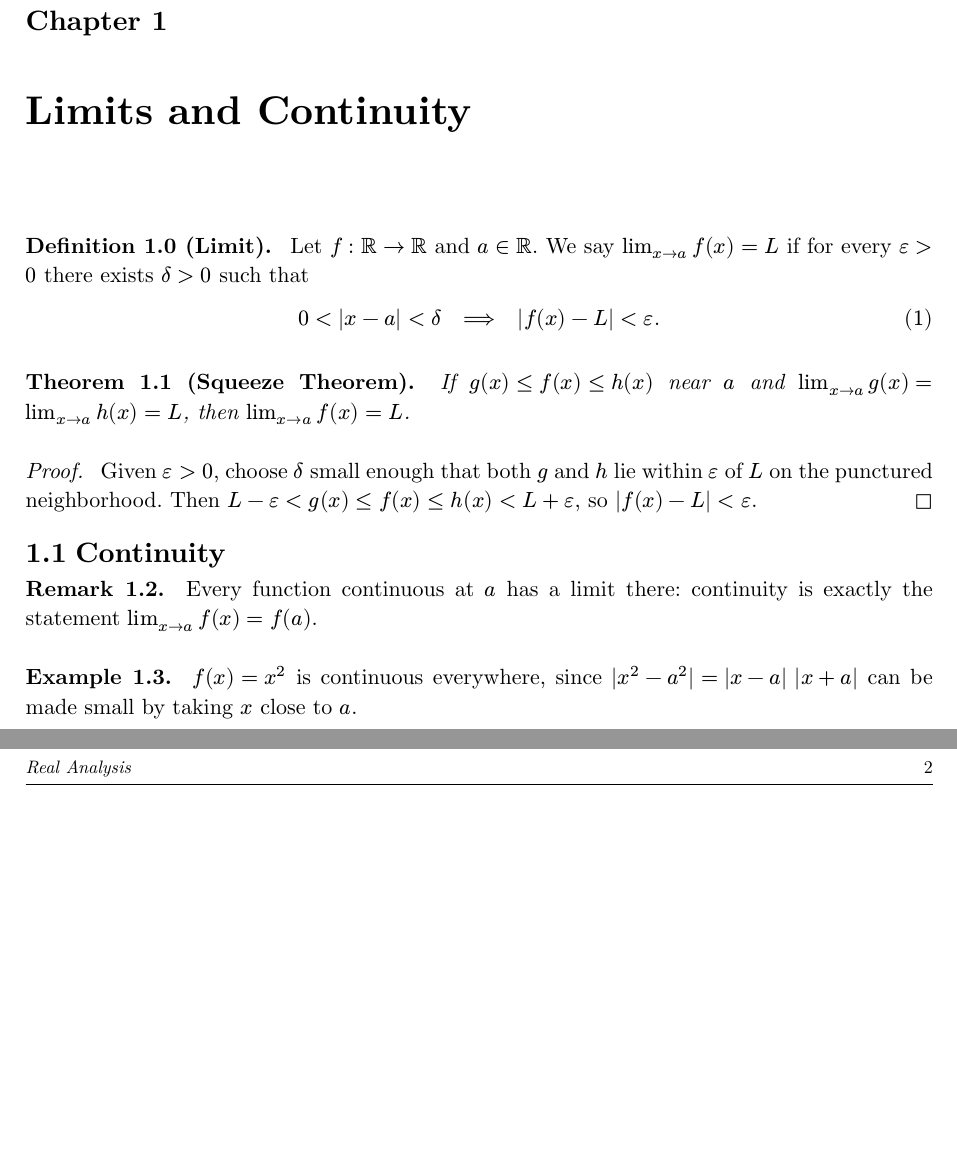
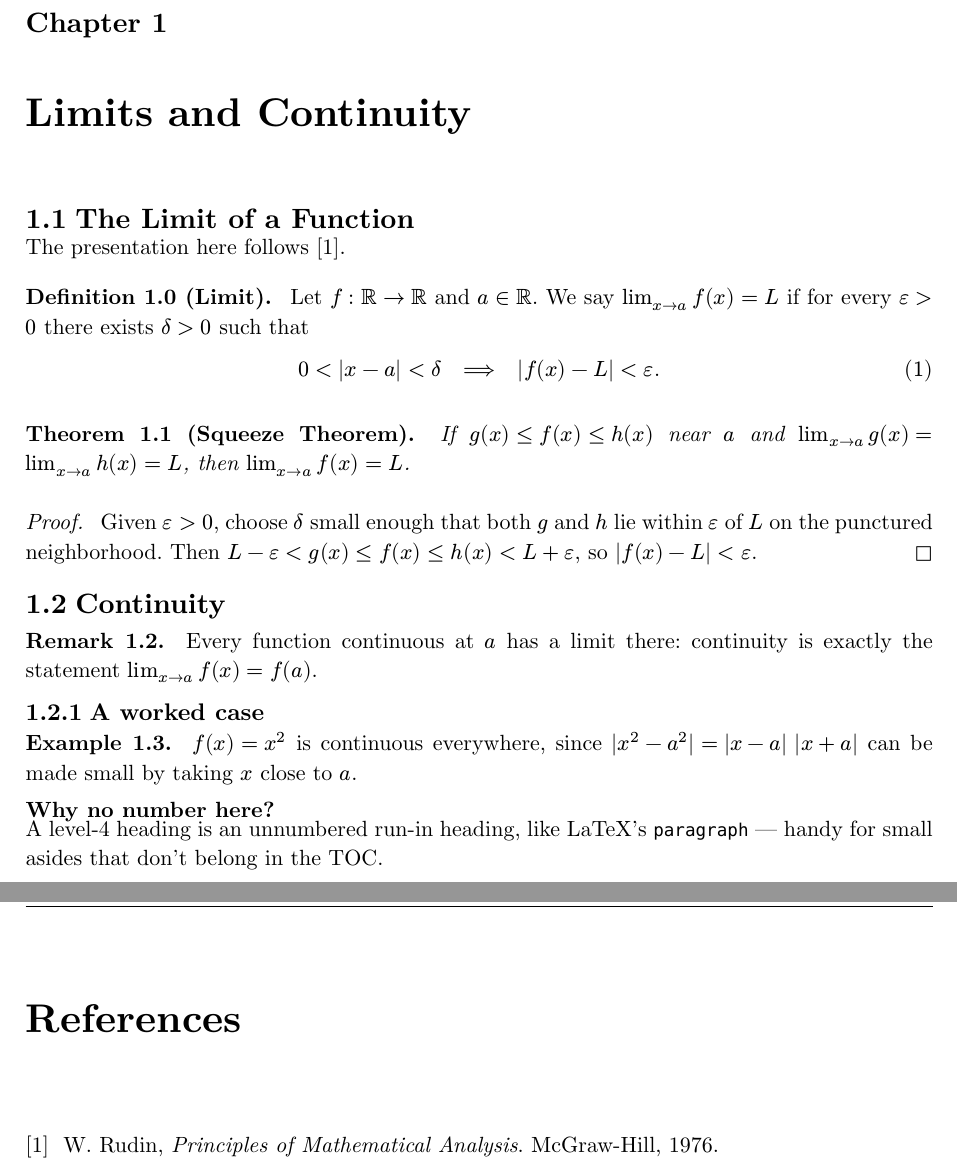
Before and after one commit to peakfind/tessa, a Typst document (template/main.typ, which reads template/refs.bib): two parts of pages 3 and 4 of 4 before the commit and two parts of pages 4 and 6 of 6 after it, joined at a grey line, cut so that both start at the same text, the shorter picture padded with empty space. Compiled offline with Typst 0.15.

Commit message:
feat(template): demonstrate preface, heading depths, and citations in MWE
Co-Authored-By: Claude Code <noreply@anthropic.com>

```diff
--- a/template/main.typ
+++ b/template/main.typ
@@ -12,4 +20,9 @@
 = Limits and Continuity
+
+== The Limit of a Function
+
+// Cite a bibliography entry with @key — the key comes from refs.bib.
+The presentation here follows @rudin1976.
 
 #definition(title: "Limit")[
   Let $f : RR -> RR$ and $a in RR$. We say $lim_(x -> a) f(x) = L$ if
@@ -37,11 +50,18 @@
   exactly the statement $lim_(x -> a) f(x) = f(a)$.
 ]
 
+=== A worked case
+
 #example[
   $f(x) = x^2$ is continuous everywhere, since
   $|x^2 - a^2| = |x - a| |x + a|$ can be made small by taking $x$
   close to $a$.
 ]
+
+==== Why no number here?
+
+A level-4 heading is an unnumbered run-in heading, like LaTeX's
+`paragraph` — handy for small asides that don't belong in the TOC.
 
 = Sequences
 
--- /dev/null
+++ b/template/refs.bib
@@ -0,0 +1,6 @@
+@book{rudin1976,
+  author    = {Rudin, Walter},
+  title     = {Principles of Mathematical Analysis},
+  publisher = {McGraw-Hill},
+  year      = {1976},
+}
```
Also changed, not shown: template/main.typ (12 more changed lines).
